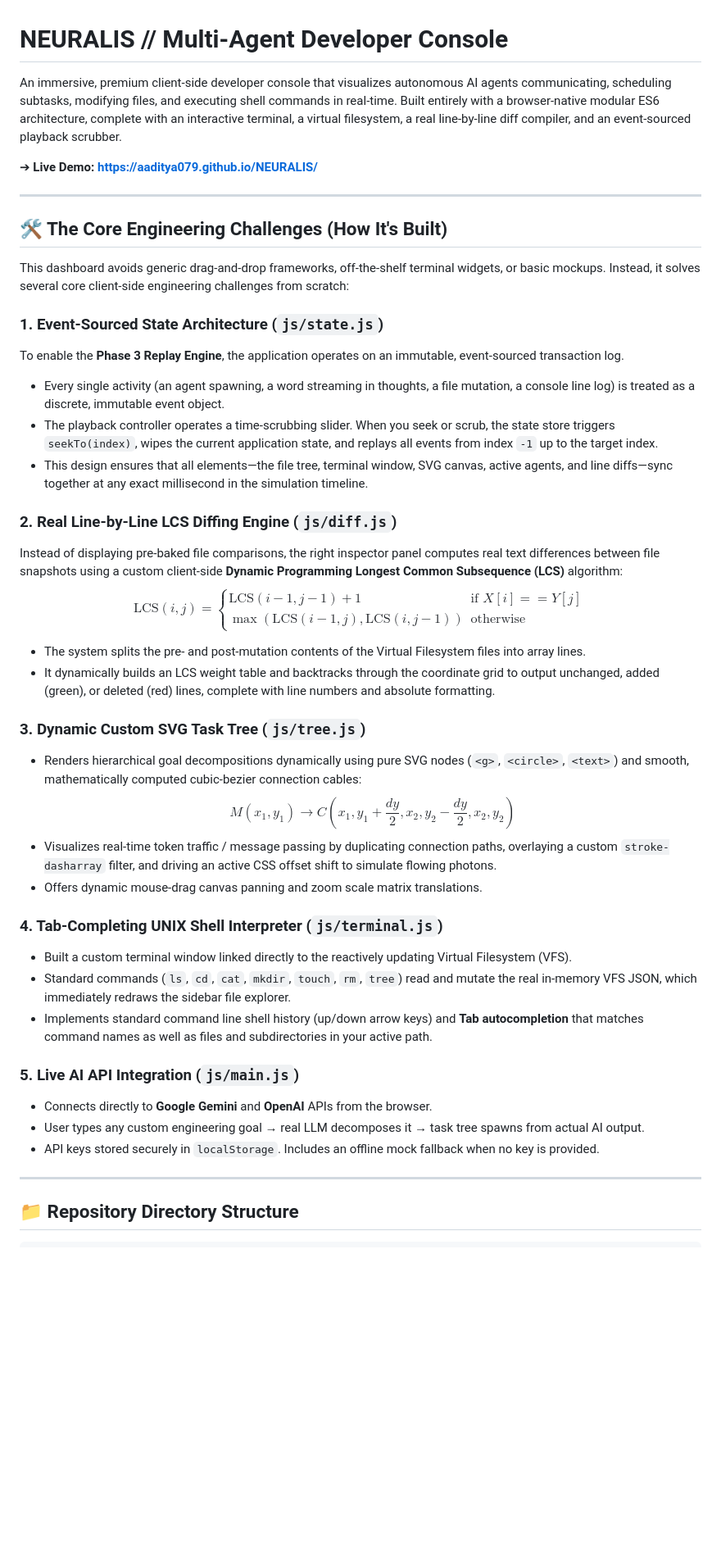
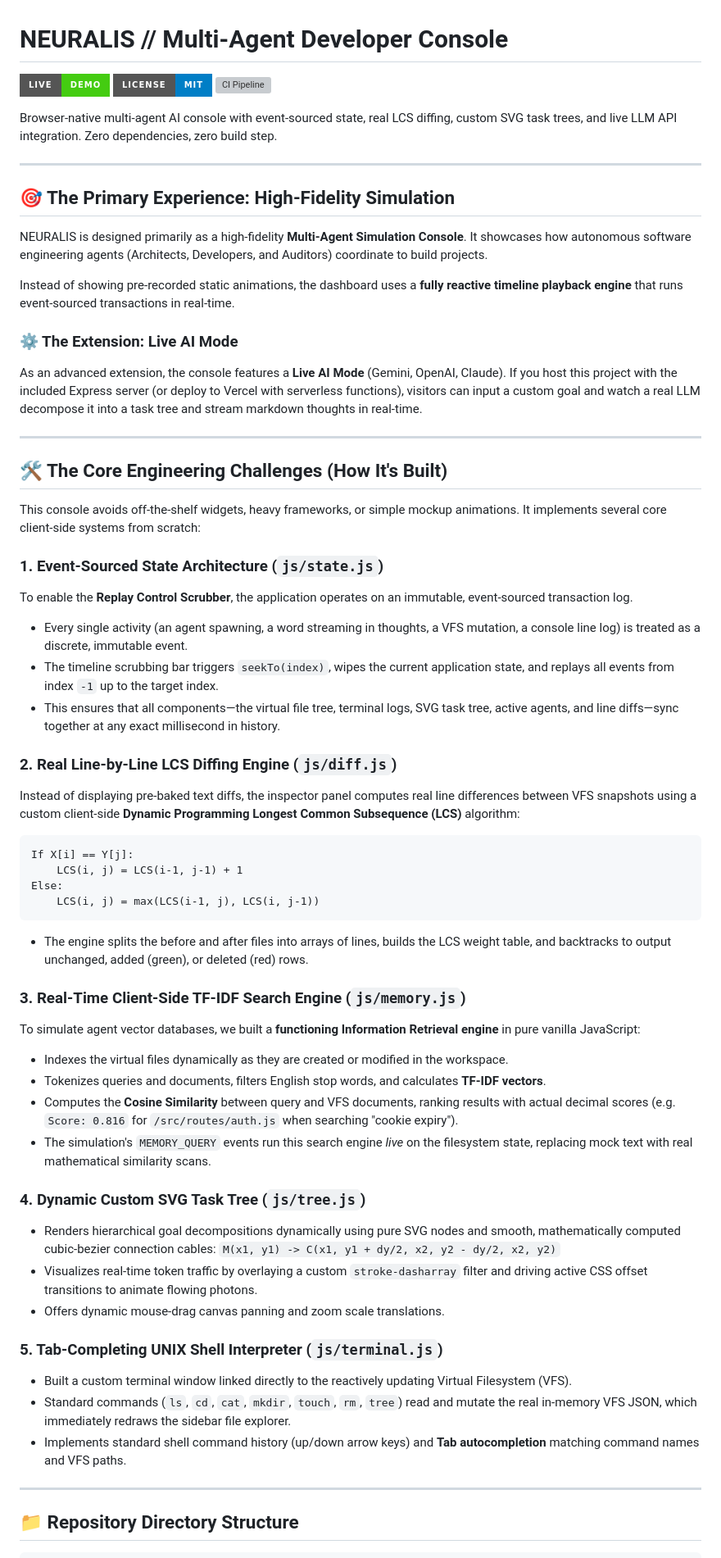
Before and after one commit to aaditya079/NEURALIS, a Markdown page: README.md, the part around one of its changes. Shown at 82% size. Drawn GitHub-style; badges without logos; blank space fills up the shorter version; grey boxes are pictures that could not be loaded.

````diff
--- a/README.md
+++ b/README.md
@@ -1,42 +1,63 @@
 # NEURALIS // Multi-Agent Developer Console
 
-An immersive, premium client-side developer console that visualizes autonomous AI agents communicating, scheduling subtasks, modifying files, and executing shell commands in real-time. Built entirely with a browser-native modular ES6 architecture, complete with an interactive terminal, a virtual filesystem, a real line-by-line diff compiler, and an event-sourced playback scrubber.
+[![Live Demo](https://img.shields.io/badge/Live-Demo-brightgreen?style=for-the-badge&logo=github)](https://aaditya079.github.io/NEURALIS/)
+[![License: MIT](https://img.shields.io/badge/License-MIT-blue?style=for-the-badge)](LICENSE)
+[![CI Pipeline](https://img.shields.io/github/actions/workflow/status/aaditya079/NEURALIS/CI%20Pipeline?branch=main&style=for-the-badge&logo=github-actions)](https://github.com/aaditya079/NEURALIS/actions)
 
-➔ **Live Demo: [https://aaditya079.github.io/NEURALIS/](https://aaditya079.github.io/NEURALIS/)**
+Browser-native multi-agent AI console with event-sourced state, real LCS diffing, custom SVG task trees, and live LLM API integration. Zero dependencies, zero build step.
+
+---
+
+## 🎯 The Primary Experience: High-Fidelity Simulation
+
+NEURALIS is designed primarily as a high-fidelity **Multi-Agent Simulation Console**. It showcases how autonomous software engineering agents (Architects, Developers, and Auditors) coordinate to build projects.
+
+Instead of showing pre-recorded static animations, the dashboard uses a **fully reactive timeline playback engine** that runs event-sourced transactions in real-time.
+
+### ⚙️ The Extension: Live AI Mode
+As an advanced extension, the console features a **Live AI Mode** (Gemini, OpenAI, Claude). If you host this project with the included Express server (or deploy to Vercel with serverless functions), visitors can input a custom goal and watch a real LLM decompose it into a task tree and stream markdown thoughts in real-time.
 
 ---
 
 ## 🛠️ The Core Engineering Challenges (How It's Built)
 
-This dashboard avoids generic drag-and-drop frameworks, off-the-shelf terminal widgets, or basic mockups. Instead, it solves several core client-side engineering challenges from scratch:
+This console avoids off-the-shelf widgets, heavy frameworks, or simple mockup animations. It implements several core client-side systems from scratch:
 
 ### 1. Event-Sourced State Architecture (`js/state.js`)
-To enable the **Phase 3 Replay Engine**, the application operates on an immutable, event-sourced transaction log.
-* Every single activity (an agent spawning, a word streaming in thoughts, a file mutation, a console line log) is treated as a discrete, immutable event object.
-* The playback controller operates a time-scrubbing slider. When you seek or scrub, the state store triggers `seekTo(index)`, wipes the current application state, and replays all events from index `-1` up to the target index.
-* This design ensures that all elements—the file tree, terminal window, SVG canvas, active agents, and line diffs—sync together at any exact millisecond in the simulation timeline.
+To enable the **Replay Control Scrubber**, the application operates on an immutable, event-sourced transaction log.
+* Every single activity (an agent spawning, a word streaming in thoughts, a VFS mutation, a console line log) is treated as a discrete, immutable event.
+* The timeline scrubbing bar triggers `seekTo(index)`, wipes the current application state, and replays all events from index `-1` up to the target index.
+* This ensures that all components—the virtual file tree, terminal logs, SVG task tree, active agents, and line diffs—sync together at any exact millisecond in history.
 
 ### 2. Real Line-by-Line LCS Diffing Engine (`js/diff.js`)
-Instead of displaying pre-baked file comparisons, the right inspector panel computes real text differences between file snapshots using a custom client-side **Dynamic Programming Longest Common Subsequence (LCS)** algorithm:
-$$\text{LCS}(i, j) = \begin{cases} \text{LCS}(i-1, j-1) + 1 & \text{if } X[i] == Y[j] \\ \max(\text{LCS}(i-1, j), \text{LCS}(i, j-1)) & \text{otherwise} \end{cases}$$
-* The system splits the pre- and post-mutation contents of the Virtual Filesystem files into array lines.
-* It dynamically builds an LCS weight table and backtracks through the coordinate grid to output unchanged, added (green), or deleted (red) lines, complete with line numbers and absolute formatting.
+Instead of displaying pre-baked text diffs, the inspector panel computes real line differences between VFS snapshots using a custom client-side **Dynamic Programming Longest Common Subsequence (LCS)** algorithm:
 
-### 3. Dynamic Custom SVG Task Tree (`js/tree.js`)
-* Renders hierarchical goal decompositions dynamically using pure SVG nodes (`<g>`, `<circle>`, `<text>`) and smooth, mathematically computed cubic-bezier connection cables:
-  $$M(x_1, y_1) \rightarrow C\left(x_1, y_1 + \frac{dy}{2}, x_2, y_2 - \frac{dy}{2}, x_2, y_2\right)$$
-* Visualizes real-time token traffic / message passing by duplicating connection paths, overlaying a custom `stroke-dasharray` filter, and driving an active CSS offset shift to simulate flowing photons.
-* Offers dynamic mouse-drag canvas panning and zoom scale matrix translations.
+```text
+If X[i] == Y[j]:
+    LCS(i, j) = LCS(i-1, j-1) + 1
+Else:
+    LCS(i, j) = max(LCS(i-1, j), LCS(i, j-1))
+```
 
-### 4. Tab-Completing UNIX Shell Interpreter (`js/terminal.js`)
+* The engine splits the before and after files into arrays of lines, builds the LCS weight table, and backtracks to output unchanged, added (green), or deleted (red) rows.
+
+### 3. Real-Time Client-Side TF-IDF Search Engine (`js/memory.js`)
+To simulate agent vector databases, we built a **functioning Information Retrieval engine** in pure vanilla JavaScript:
+* Indexes the virtual files dynamically as they are created or modified in the workspace.
+* Tokenizes queries and documents, filters English stop words, and calculates **TF-IDF vectors**.
+* Computes the **Cosine Similarity** between query and VFS documents, ranking results with actual decimal scores (e.g. `Score: 0.816` for `/src/routes/auth.js` when searching "cookie expiry").
+* The simulation's `MEMORY_QUERY` events run this search engine *live* on the filesystem state, replacing mock text with real mathematical similarity scans.
+
+### 4. Dynamic Custom SVG Task Tree (`js/tree.js`)
+* Renders hierarchical goal decompositions dynamically using pure SVG nodes and smooth, mathematically computed cubic-bezier connection cables:
+  `M(x1, y1) -> C(x1, y1 + dy/2, x2, y2 - dy/2, x2, y2)`
+* Visualizes real-time token traffic by overlaying a custom `stroke-dasharray` filter and driving active CSS offset transitions to animate flowing photons.
+* Offers dynamic mouse-drag canvas panning and zoom scale translations.
+
+### 5. Tab-Completing UNIX Shell Interpreter (`js/terminal.js`)
 * Built a custom terminal window linked directly to the reactively updating Virtual Filesystem (VFS).
 * Standard commands (`ls`, `cd`, `cat`, `mkdir`, `touch`, `rm`, `tree`) read and mutate the real in-memory VFS JSON, which immediately redraws the sidebar file explorer.
-* Implements standard command line shell history (up/down arrow keys) and **Tab autocompletion** that matches command names as well as files and subdirectories in your active path.
-
-### 5. Live AI API Integration (`js/main.js`)
-* Connects directly to **Google Gemini** and **OpenAI** APIs from the browser.
-* User types any custom engineering goal → real LLM decomposes it → task tree spawns from actual AI output.
-* API keys stored securely in `localStorage`. Includes an offline mock fallback when no key is provided.
+* Implements standard shell command history (up/down arrow keys) and **Tab autocompletion** matching command names and VFS paths.
 
 ---
 
````
Also changed, not shown: other parts of README.md (+53 -40 lines).
